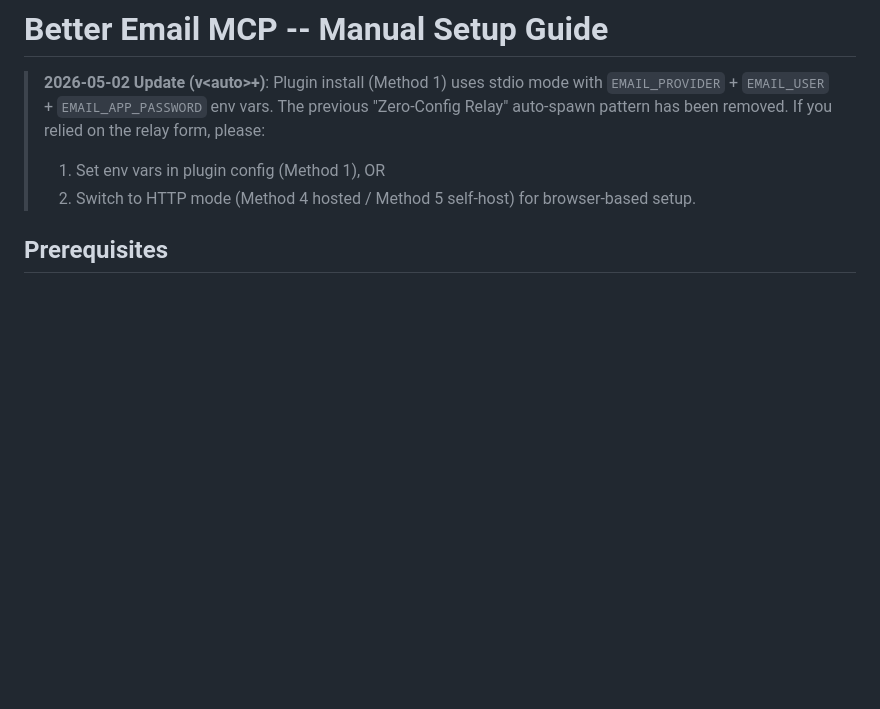
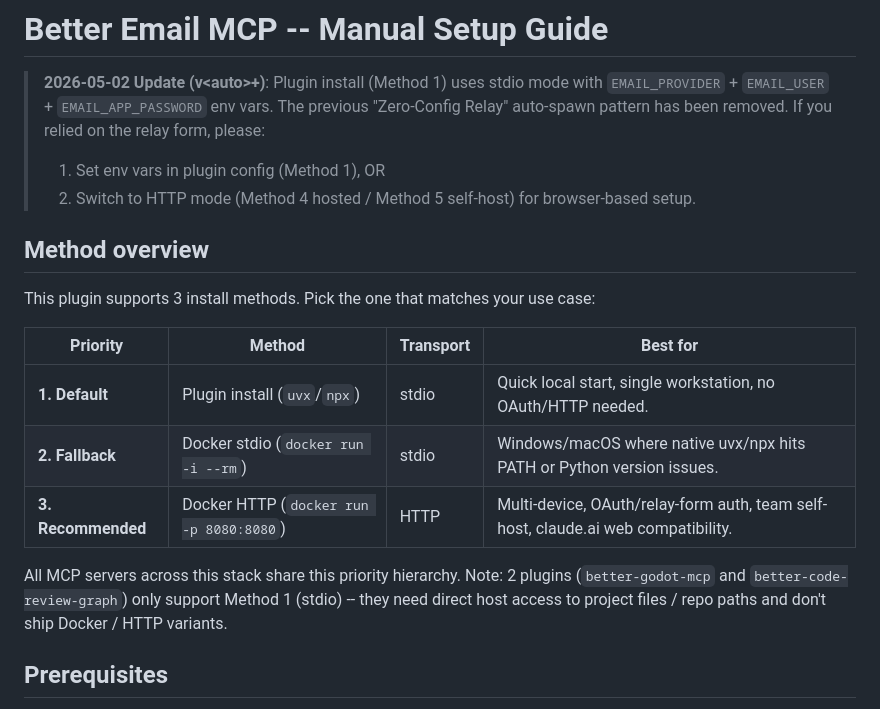
Before and after one commit to n24q02m/better-email-mcp, a Markdown page: docs/setup-manual.md, the part around the change. Drawn GitHub-style; blank space fills up the shorter version.

```diff
--- a/docs/setup-manual.md
+++ b/docs/setup-manual.md
@@ -5,6 +5,18 @@
 > If you relied on the relay form, please:
 > 1. Set env vars in plugin config (Method 1), OR
 > 2. Switch to HTTP mode (Method 4 hosted / Method 5 self-host) for browser-based setup.
+
+## Method overview
+
+This plugin supports 3 install methods. Pick the one that matches your use case:
+
+| Priority | Method | Transport | Best for |
+|---|---|---|---|
+| **1. Default** | Plugin install (`uvx`/`npx`) | stdio | Quick local start, single workstation, no OAuth/HTTP needed. |
+| **2. Fallback** | Docker stdio (`docker run -i --rm`) | stdio | Windows/macOS where native uvx/npx hits PATH or Python version issues. |
+| **3. Recommended** | Docker HTTP (`docker run -p 8080:8080`) | HTTP | Multi-device, OAuth/relay-form auth, team self-host, claude.ai web compatibility. |
+
+All MCP servers across this stack share this priority hierarchy. Note: 2 plugins (`better-godot-mcp` and `better-code-review-graph`) only support Method 1 (stdio) -- they need direct host access to project files / repo paths and don't ship Docker / HTTP variants.
 
 ## Prerequisites
 
```
Also changed, not shown: docs/setup-with-agent.md (+12 -0 lines).
